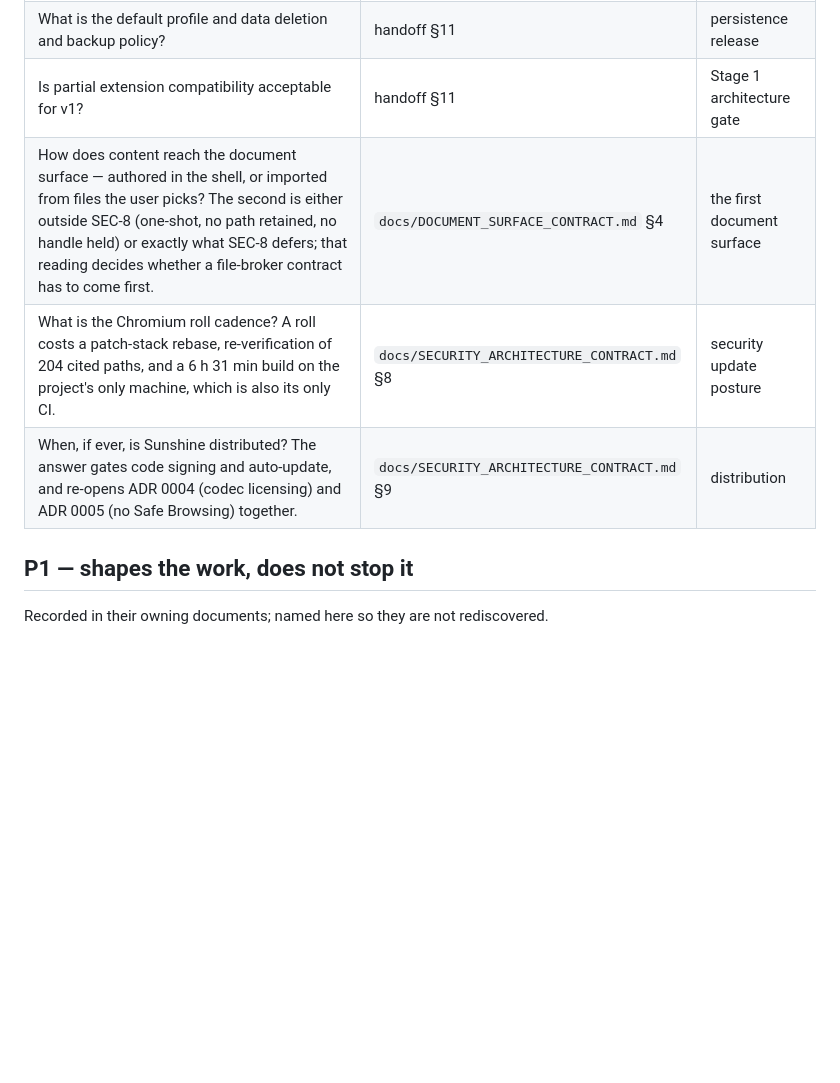
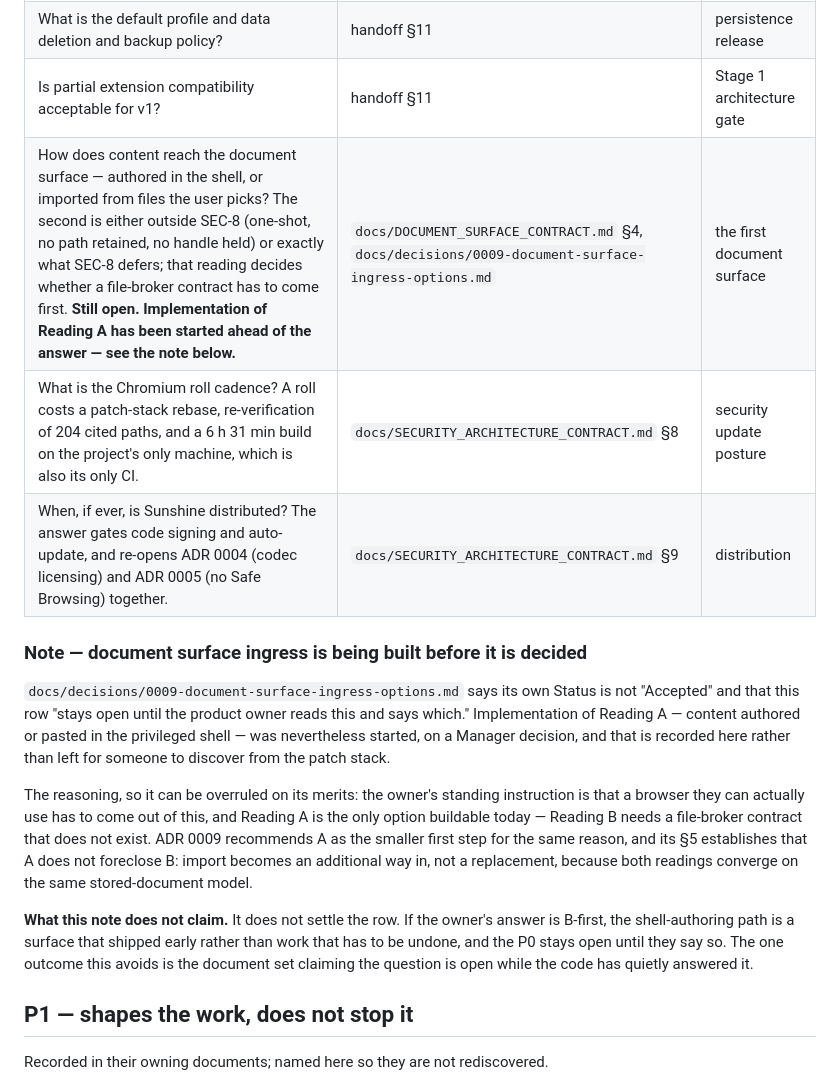
Before and after one commit to linjingzhu/sunshine, a Markdown page: docs/OPEN_DECISIONS.md, the part around the change. Rendered like a GitHub page; blank space fills up the shorter version.

Commit message:
Say plainly that the ingress reading is being built before it is chosen
ADR 0009 states that its Status is not "Accepted" and that the P0 in
`docs/OPEN_DECISIONS.md` "stays open until the product owner reads this and says
which." I then directed a worker to implement Reading A. Both of those things
are now true at once, and until this commit only one of them was written down.

That gap is the specific failure the decision index exists to prevent: its own
closing rule is that an index disagreeing with its sources is worse than none.
An index saying a question is open while the patch stack answers it is exactly
that disagreement, and it would have been discovered by reading the patches
rather than the record.

So the row now says the question is open *and* that Reading A is being built
ahead of the answer, with the reasoning attached where it can be argued with:
the owner's standing instruction is that a usable browser has to come out of
this, Reading A is the only option buildable today because Reading B needs a
file-broker contract that does not exist, and ADR 0009's own §5 establishes that
A does not foreclose B — both readings converge on the same stored-document
model, so import arrives later as an additional way in rather than a
replacement.

The note is careful about what it does not claim. It does not settle the row. If
the answer comes back B-first, shell authoring is a surface that shipped early,
not work to undo. What it rules out is the document set claiming a question is
open while the code has quietly decided it.

572 tests pass, guards pass.

```diff
--- a/docs/OPEN_DECISIONS.md
+++ b/docs/OPEN_DECISIONS.md
@@ -28,9 +28,31 @@ direction sees the same thing.
 | What behaviour is allowed for a warned dangerous download: warn/allow, warn/block, or policy-dependent? | handoff §11, `docs/DOWNLOAD_SAFETY.md` | download release |
 | What is the default profile and data deletion and backup policy? | handoff §11 | persistence release |
 | Is partial extension compatibility acceptable for v1? | handoff §11 | Stage 1 architecture gate |
-| How does content reach the document surface — authored in the shell, or imported from files the user picks? The second is either outside SEC-8 (one-shot, no path retained, no handle held) or exactly what SEC-8 defers; that reading decides whether a file-broker contract has to come first. | `docs/DOCUMENT_SURFACE_CONTRACT.md` §4 | the first document surface |
+| How does content reach the document surface — authored in the shell, or imported from files the user picks? The second is either outside SEC-8 (one-shot, no path retained, no handle held) or exactly what SEC-8 defers; that reading decides whether a file-broker contract has to come first. **Still open. Implementation of Reading A has been started ahead of the answer — see the note below.** | `docs/DOCUMENT_SURFACE_CONTRACT.md` §4, `docs/decisions/0009-document-surface-ingress-options.md` | the first document surface |
 | What is the Chromium roll cadence? A roll costs a patch-stack rebase, re-verification of 204 cited paths, and a 6 h 31 min build on the project's only machine, which is also its only CI. | `docs/SECURITY_ARCHITECTURE_CONTRACT.md` §8 | security update posture |
 | When, if ever, is Sunshine distributed? The answer gates code signing and auto-update, and re-opens ADR 0004 (codec licensing) and ADR 0005 (no Safe Browsing) together. | `docs/SECURITY_ARCHITECTURE_CONTRACT.md` §9 | distribution |
+
+### Note — document surface ingress is being built before it is decided
+
+`docs/decisions/0009-document-surface-ingress-options.md` says its own Status is
+not "Accepted" and that this row "stays open until the product owner reads this
+and says which." Implementation of Reading A — content authored or pasted in the
+privileged shell — was nevertheless started, on a Manager decision, and that is
+recorded here rather than left for someone to discover from the patch stack.
+
+The reasoning, so it can be overruled on its merits: the owner's standing
+instruction is that a browser they can actually use has to come out of this, and
+Reading A is the only option buildable today — Reading B needs a file-broker
+contract that does not exist. ADR 0009 recommends A as the smaller first step
+for the same reason, and its §5 establishes that A does not foreclose B: import
+becomes an additional way in, not a replacement, because both readings converge
+on the same stored-document model.
+
+**What this note does not claim.** It does not settle the row. If the owner's
+answer is B-first, the shell-authoring path is a surface that shipped early
+rather than work that has to be undone, and the P0 stays open until they say so.
+The one outcome this avoids is the document set claiming the question is open
+while the code has quietly answered it.
 
 ## P1 — shapes the work, does not stop it
 
```
